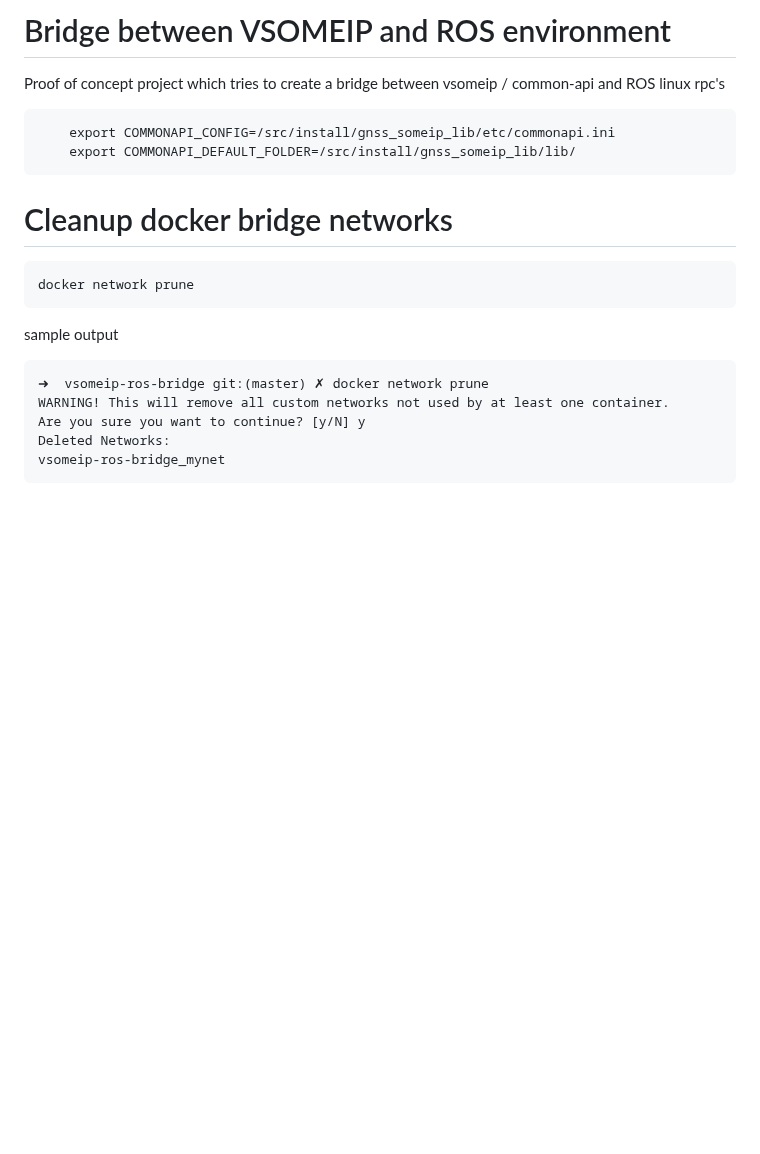
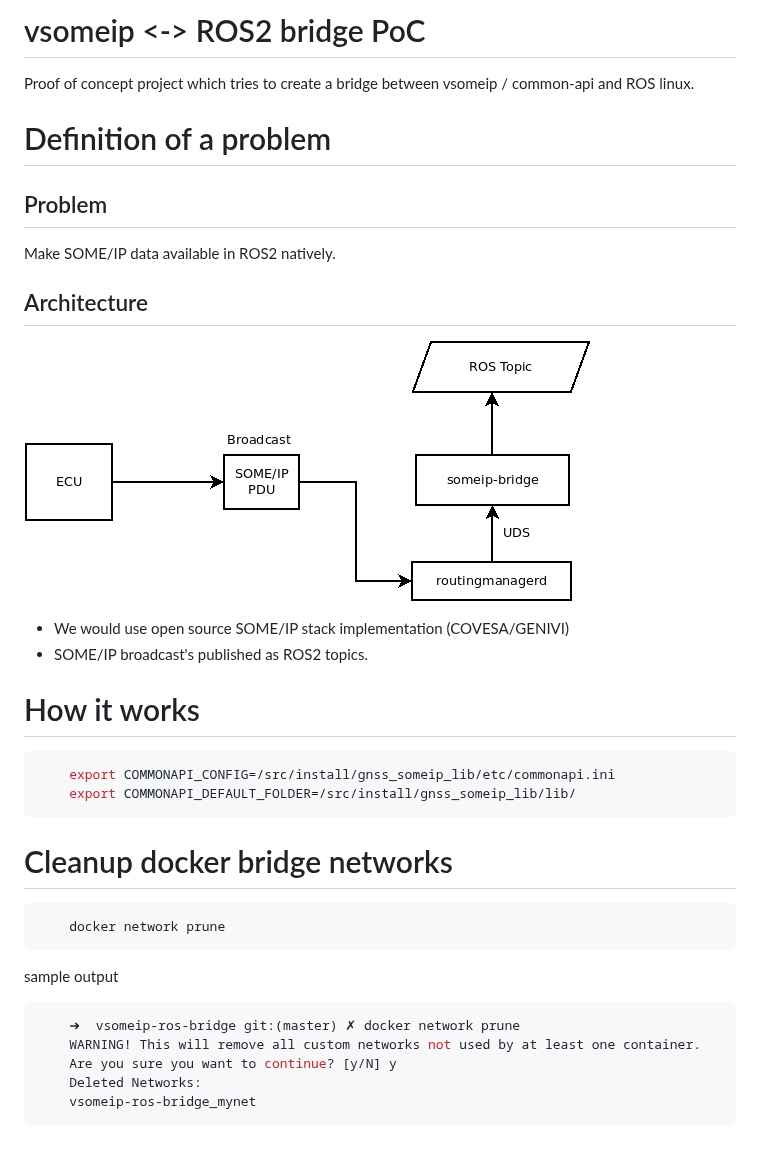
Before and after one commit to miketsukerman/vsomeip-ros-bridge, a Markdown page: README.md, the part around the change. Rendered like a GitHub page; pictures changed too: docs/bridge.png (added); blank space fills up the shorter version.

Commit message:
Update readme
Simple description and architecture

````diff
--- a/README.md
+++ b/README.md
@@ -1,21 +1,39 @@
-# Bridge between VSOMEIP and ROS environment
+# vsomeip <-> ROS2 bridge PoC
 
 Proof of concept project which tries to create a bridge between vsomeip / common-api
-and ROS linux rpc's
+and ROS linux.
 
-```
+# Definition of a problem
+
+## Problem
+
+Make SOME/IP data available in ROS2 natively.
+
+## Architecture
+
+![bridge](docs/bridge.png)
+
+* We would use open source SOME/IP stack implementation (COVESA/GENIVI)
+* SOME/IP broadcast's published as ROS2 topics.
+# How it works
+
+```bash
     export COMMONAPI_CONFIG=/src/install/gnss_someip_lib/etc/commonapi.ini
     export COMMONAPI_DEFAULT_FOLDER=/src/install/gnss_someip_lib/lib/
 ```
 
 # Cleanup docker bridge networks
 
+```bash
     docker network prune
+```
 
 sample output
 
+```bash
     ➜  vsomeip-ros-bridge git:(master) ✗ docker network prune
     WARNING! This will remove all custom networks not used by at least one container.
     Are you sure you want to continue? [y/N] y
     Deleted Networks:
     vsomeip-ros-bridge_mynet
+```
````
